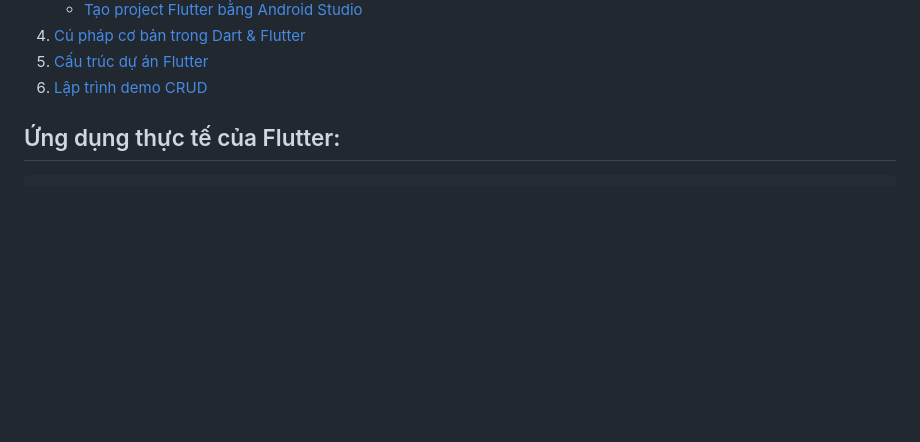
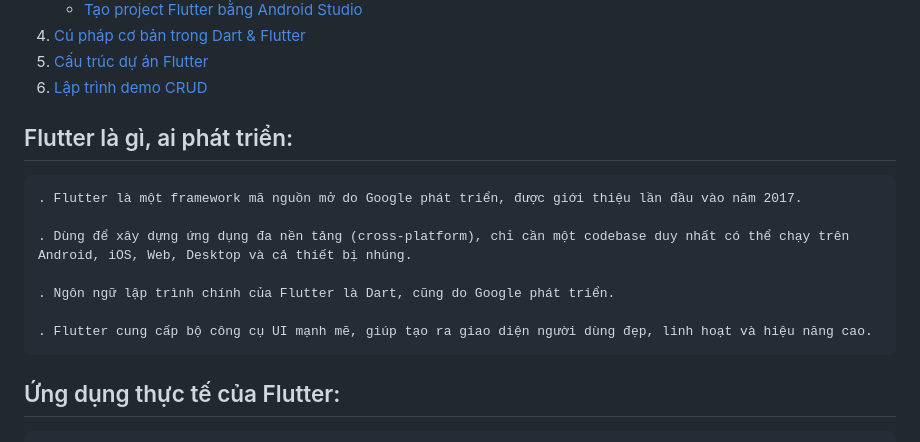
Before and after one commit to anhtu2808/Flutter-Tutorial, a Markdown page: README.md, the part around the change. GitHub-like rendering; blank space fills up the shorter version.

```diff
--- a/README.md
+++ b/README.md
@@ -19,6 +19,15 @@ Hướng dẫn toàn diện về Flutter - từ cơ bản đến nâng cao
 4. [Cú pháp cơ bản trong Dart & Flutter](#4-cú-pháp-cơ-bản-trong-dart--flutter--giới-thiệu-ngôn-ngữ-dart)
 5. [Cấu trúc dự án Flutter](#5-cấu-trúc-dự-án-flutter--giải-thích-project-flutter)
 6. [Lập trình demo CRUD](#6-lập-trình-demo-crud--ứng-dụng-flutter-cơ-bản)
+
+## Flutter là gì, ai phát triển:
+    . Flutter là một framework mã nguồn mở do Google phát triển, được giới thiệu lần đầu vào năm 2017.
+
+    . Dùng để xây dựng ứng dụng đa nền tảng (cross-platform), chỉ cần một codebase duy nhất có thể chạy trên Android, iOS, Web, Desktop và cả thiết bị nhúng.
+
+    . Ngôn ngữ lập trình chính của Flutter là Dart, cũng do Google phát triển.
+
+    . Flutter cung cấp bộ công cụ UI mạnh mẽ, giúp tạo ra giao diện người dùng đẹp, linh hoạt và hiệu năng cao.
 
 ## Ứng dụng thực tế của Flutter:
     . Google Ads: ứng dụng quảng cáo chính thức của Google.
```
